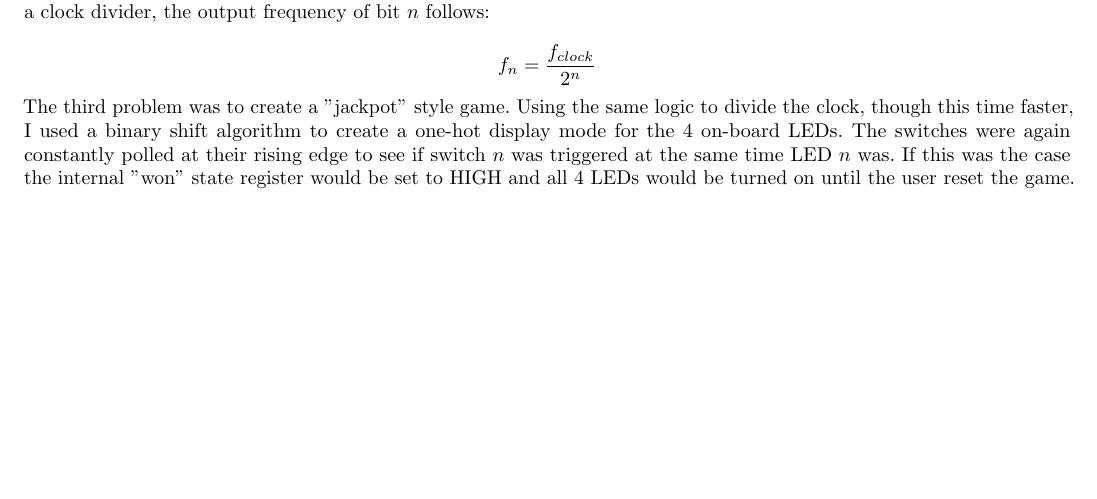
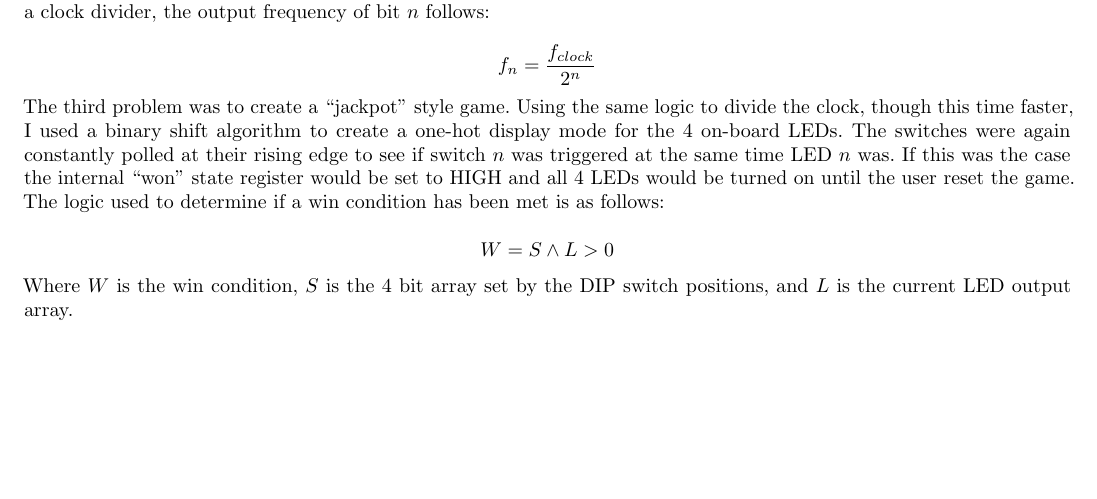
Before and after one commit to Psmths/ecen449, a LaTeX document (lab01/report.tex): part of page 3 of 6, cut so that both start at the same text. Compiled offline with pdfLaTeX.

Commit message:
lab01 updates

```diff
--- a/lab01/report.tex
+++ b/lab01/report.tex
@@ -32,7 +32,11 @@
         $$f_{n} = \frac{f_{clock}}{2^{n}}$$
 
 
-        \noindent The third problem was to create a "jackpot" style game. Using the same logic to divide the clock, though this time faster, I used a binary shift algorithm to create a one-hot display mode for the 4 on-board LEDs. The switches were again constantly polled at their rising edge to see if switch $n$ was triggered at the same time LED $n$ was. If this was the case the internal "won" state register would be set to HIGH and all 4 LEDs would be turned on until the user reset the game.
+        \noindent The third problem was to create a ``jackpot'' style game. Using the same logic to divide the clock, though this time faster, I used a binary shift algorithm to create a one-hot display mode for the 4 on-board LEDs. The switches were again constantly polled at their rising edge to see if switch $n$ was triggered at the same time LED $n$ was. If this was the case the internal ``won'' state register would be set to HIGH and all 4 LEDs would be turned on until the user reset the game. The logic used to determine if a win condition has been met is as follows:
+
+        $$W = S \wedge L > 0$$
+
+        \noindent Where $W$ is the win condition, $S$ is the 4 bit array set by the DIP switch positions, and $L$ is the current LED output array.
     \newpage
 
     {\noindent\Huge Results\\\\}
```
Also changed, not shown: lab01/report.pdf.
